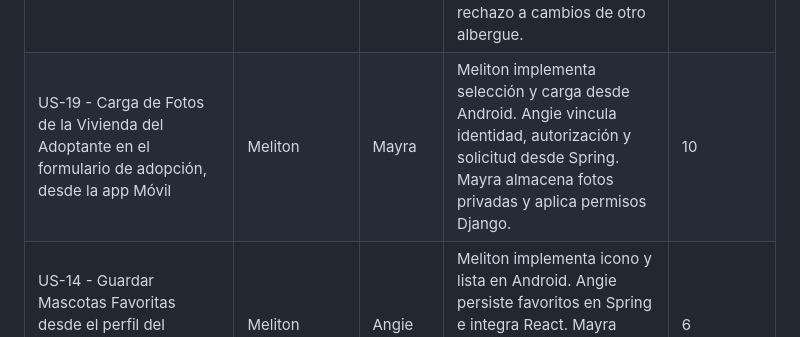
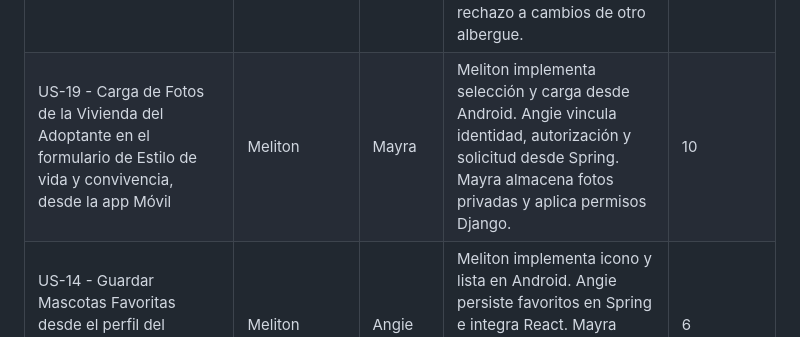
Before and after one commit to Programer-DMeli/Petly_Proyect, a Markdown page: docs/sprint-02-descripciones-originales.md, the part around the change. GitHub-like rendering.

Commit message:
Update description for US-19 in sprint documentation

```diff
--- a/docs/sprint-02-descripciones-originales.md
+++ b/docs/sprint-02-descripciones-originales.md
@@ -23,7 +23,7 @@ Objetivo del Sprint: Desplegar el algoritmo de compatibilidad (Matchmaking), los
 | US-30 - Etiquetado Automático de Temperamento con IA según una perfil y foto de la mascota | Mayra | Angie | Mayra conecta perfil, foto y sugerencias IA en el panel. Angie valida etiquetas permitidas y respuesta del proveedor. Meliton prueba confirmación humana y visualización en catálogo. | 0 (aplazada) |
 | US-49 - Registro de Necesidades y Donaciones para el Albergue | Mayra | Angie | Mayra implementa necesidades y registro manual de donaciones en Django/React. Angie conecta consulta pública para adoptantes. Meliton prueba cantidades, permisos y privacidad del donante. | 0 (aplazada) |
 | US-50 - Publicación de Eventos de Adopción Presencial | Mayra | Meliton | Mayra implementa CRUD de eventos y cancelación Django/React. Angie integra listado público del adoptante. Meliton revisa fechas, ubicación y rechazo a cambios de otro albergue. | 7 |
-| US-19 - Carga de Fotos de la Vivienda del Adoptante en el formulario de adopción, desde la app Móvil | Meliton | Mayra | Meliton implementa selección y carga desde Android. Angie vincula identidad, autorización y solicitud desde Spring. Mayra almacena fotos privadas y aplica permisos Django. | 10 |
+| US-19 - Carga de Fotos de la Vivienda del Adoptante en el formulario de Estilo de vida y convivencia, desde la app Móvil | Meliton | Mayra | Meliton implementa selección y carga desde Android. Angie vincula identidad, autorización y solicitud desde Spring. Mayra almacena fotos privadas y aplica permisos Django. | 10 |
 | US-14 - Guardar Mascotas Favoritas desde el perfil del Adoptante con el Icono de Favoritos. | Meliton | Angie | Meliton implementa icono y lista en Android. Angie persiste favoritos en Spring e integra React. Mayra comprueba que se conserve la disponibilidad real de cada mascota. | 6 |
 | US-18 - Verificación de Datos e Historial de Usuarios por Albergue | Angie | Mayra | Angie verifica consentimiento y expone el perfil Spring. Mayra muestra perfil e historial interno autorizado en React/Django. Meliton prueba revocación y acceso desde otro albergue. | 5 |
 | US-15 - Carga de Foto de Presentación de la Mascota | Mayra | Angie | Mayra verifica carga, reemplazo y validación Django/React. Angie comprueba la URL y datos de foto en catálogo Spring/React. Meliton verifica descarga y visualización Android. | 1 |
```
